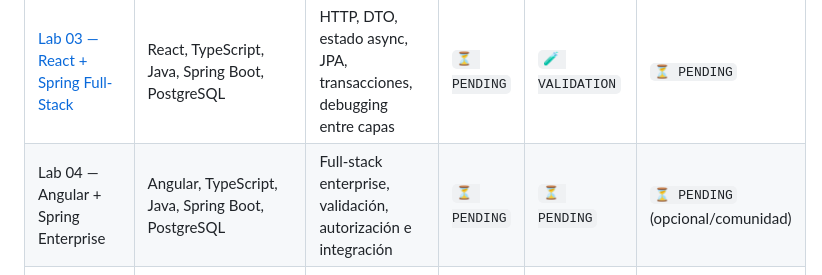
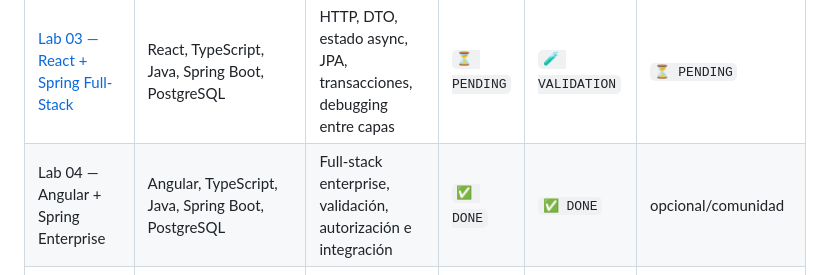
Before and after one commit to eChrls/StackQuest-Labs, a Markdown page: README.es.md, the part around the change. Drawn GitHub-style.

```diff
--- a/README.es.md
+++ b/README.es.md
@@ -59,7 +59,7 @@ Los ocho Labs oficiales permanecen visibles sea cual sea su estado. Que un Lab e
 | [Lab 01 — Java/Spring Debugging](lab-01-java-spring-debugging/README.md) | Java 21, Spring Boot, Maven, PostgreSQL, JUnit                             | Backend desconocido, Java/Spring, REST, PostgreSQL, tests, debugging        | `✅ DONE`    | `✅ DONE`       | `✅ DONE`                         |
 | [Lab 02 — Java Legacy & Refactoring](lab-02-java-legacy-refactoring/README.md) | Java 21, Spring Boot, PostgreSQL, JUnit/Mockito                            | Legacy, characterization tests, refactoring, side effects, TDD              | `⏳ PENDING` | `⏳ PENDING`    | `⏳ PENDING`                      |
 | [Lab 03 — React + Spring Full-Stack](lab-03-react-spring-fullstack/README.md) | React, TypeScript, Java, Spring Boot, PostgreSQL                           | HTTP, DTO, estado async, JPA, transacciones, debugging entre capas          | `⏳ PENDING` | `🧪 VALIDATION` | `⏳ PENDING`                      |
-| Lab 04 — Angular + Spring Enterprise | Angular, TypeScript, Java, Spring Boot, PostgreSQL                         | Full-stack enterprise, validación, autorización e integración               | `⏳ PENDING` | `⏳ PENDING`    | `⏳ PENDING` (opcional/comunidad) |
+| Lab 04 — Angular + Spring Enterprise | Angular, TypeScript, Java, Spring Boot, PostgreSQL                         | Full-stack enterprise, validación, autorización e integración               | `✅ DONE`    | `✅ DONE`       | opcional/comunidad                |
 | Lab 05 — Vue + Laravel/PHP Full-Stack | Vue 3, TypeScript, PHP, Laravel, MySQL                                     | Features de producto, validación, persistencia e integración                | `⏳ PENDING` | `⏳ PENDING`    | `⏳ PENDING` (opcional/comunidad) |
 | Lab 06 — Python Data Engineering | Python, FastAPI, PostgreSQL, Elasticsearch                                 | Backend, ETL, reporting, calidad, SQL, sincronización y búsqueda            | `⏳ PENDING` | `⏳ PENDING`    | `⏳ PENDING`                      |
 | Lab 07 — Applied AI Engineering | Python, FastAPI, Pydantic, PostgreSQL/pgvector, abstracción de provider AI | Applied AI Engineering: prompting, extracción, RAG, evals, tools, debugging | `⏳ PENDING` | `⏳ PENDING`    | `🚫 NOT PLANNED`                  |
```
Also changed, not shown: README.md (+1 -1 lines), docs/ROADMAP.md (+1 -1 lines).
